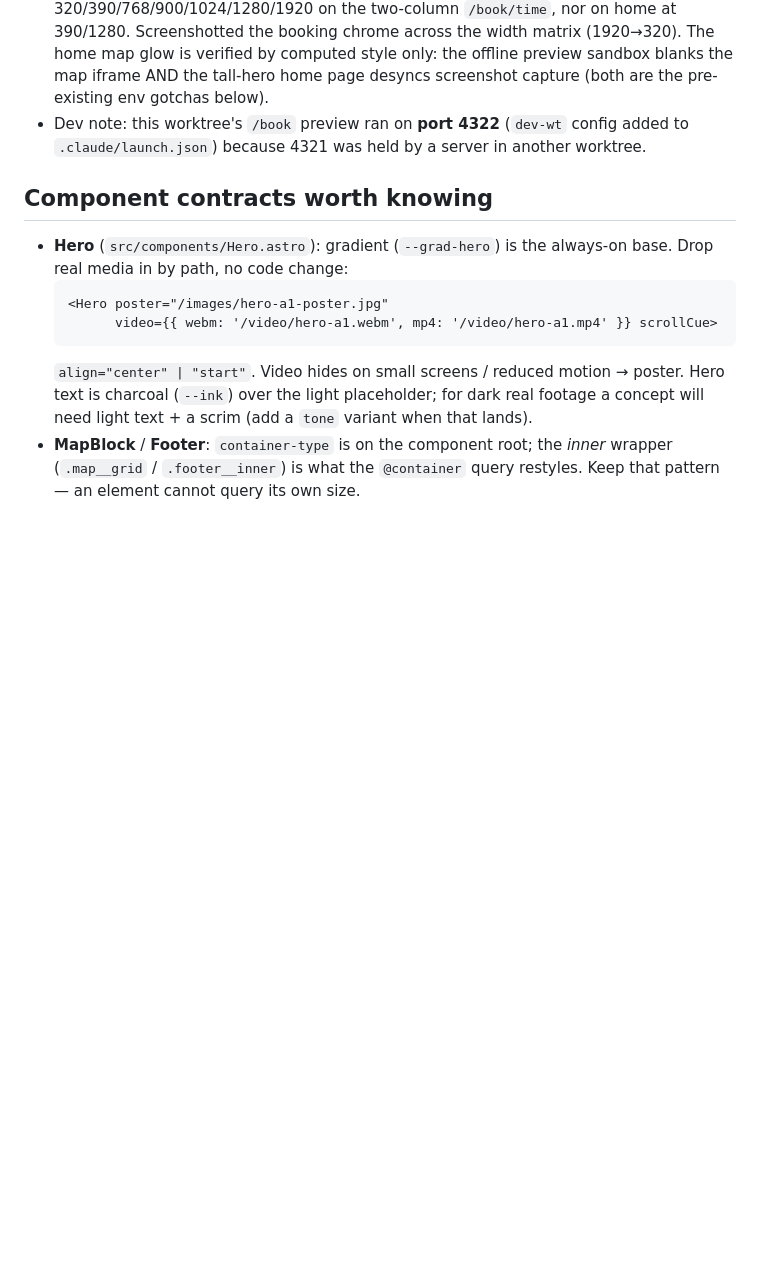
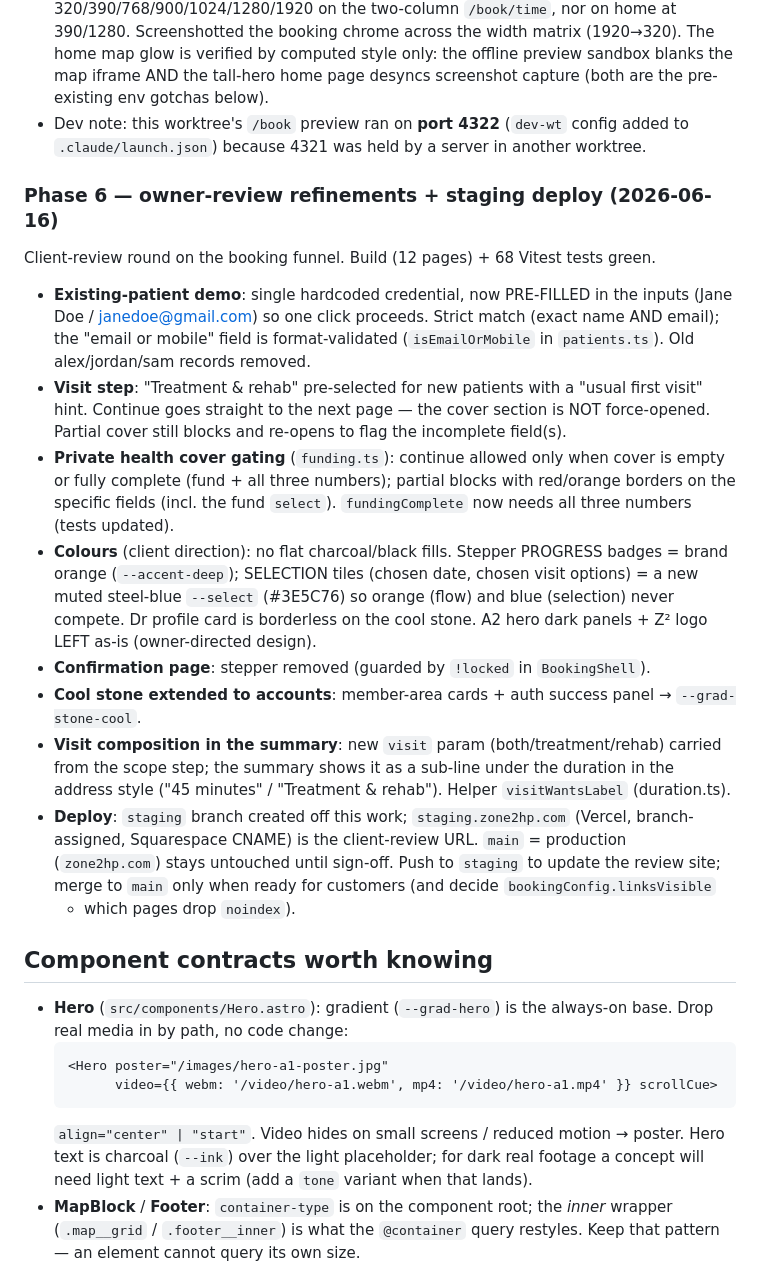
Before and after one commit to scmacoll/zone2hp, a Markdown page: PROGRESS.md, the part around the change. GitHub-like rendering; blank space fills up the shorter version.

Commit message:
Record phase 6 refinements and staging deploy in PROGRESS
Notes the owner-review round (existing-patient prefill, visit norm, cover
gating, orange/steel-blue colours, confirmation stepper removal, account cool
stone, visit-in-summary) and the staging.zone2hp.com review-deploy setup.
Also triggers a fresh Vercel build of the staging branch.

Co-Authored-By: Claude Opus 4.8 <noreply@anthropic.com>

```diff
--- a/PROGRESS.md
+++ b/PROGRESS.md
@@ -152,6 +152,36 @@ layout or copy change; build (12 pages) + the 61 Vitest tests stay green.
 - Dev note: this worktree's `/book` preview ran on **port 4322** (`dev-wt` config added
   to `.claude/launch.json`) because 4321 was held by a server in another worktree.
 
+### Phase 6 — owner-review refinements + staging deploy (2026-06-16)
+Client-review round on the booking funnel. Build (12 pages) + 68 Vitest tests green.
+- **Existing-patient demo**: single hardcoded credential, now PRE-FILLED in the inputs
+  (Jane Doe / janedoe@gmail.com) so one click proceeds. Strict match (exact name AND
+  email); the "email or mobile" field is format-validated (`isEmailOrMobile` in
+  `patients.ts`). Old alex/jordan/sam records removed.
+- **Visit step**: "Treatment & rehab" pre-selected for new patients with a "usual first
+  visit" hint. Continue goes straight to the next page — the cover section is NOT
+  force-opened. Partial cover still blocks and re-opens to flag the incomplete field(s).
+- **Private health cover gating** (`funding.ts`): continue allowed only when cover is
+  empty or fully complete (fund + all three numbers); partial blocks with red/orange
+  borders on the specific fields (incl. the fund `select`). `fundingComplete` now needs
+  all three numbers (tests updated).
+- **Colours** (client direction): no flat charcoal/black fills. Stepper PROGRESS badges =
+  brand orange (`--accent-deep`); SELECTION tiles (chosen date, chosen visit options) =
+  a new muted steel-blue `--select` (#3E5C76) so orange (flow) and blue (selection) never
+  compete. Dr profile card is borderless on the cool stone. A2 hero dark panels + Z² logo
+  LEFT as-is (owner-directed design).
+- **Confirmation page**: stepper removed (guarded by `!locked` in `BookingShell`).
+- **Cool stone extended to accounts**: member-area cards + auth success panel →
+  `--grad-stone-cool`.
+- **Visit composition in the summary**: new `visit` param (both/treatment/rehab) carried
+  from the scope step; the summary shows it as a sub-line under the duration in the
+  address style ("45 minutes" / "Treatment & rehab"). Helper `visitWantsLabel` (duration.ts).
+- **Deploy**: `staging` branch created off this work; `staging.zone2hp.com` (Vercel,
+  branch-assigned, Squarespace CNAME) is the client-review URL. `main` = production
+  (`zone2hp.com`) stays untouched until sign-off. Push to `staging` to update the review
+  site; merge to `main` only when ready for customers (and decide `bookingConfig.linksVisible`
+  + which pages drop `noindex`).
+
 ## Component contracts worth knowing
 
 - **Hero** (`src/components/Hero.astro`): gradient (`--grad-hero`) is the always-on
```
